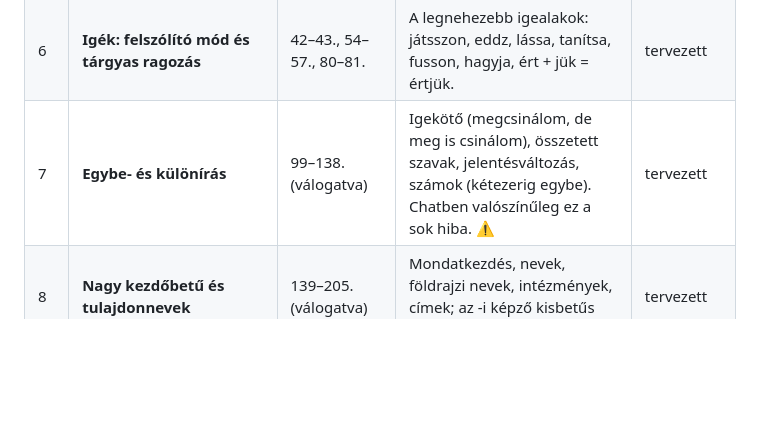
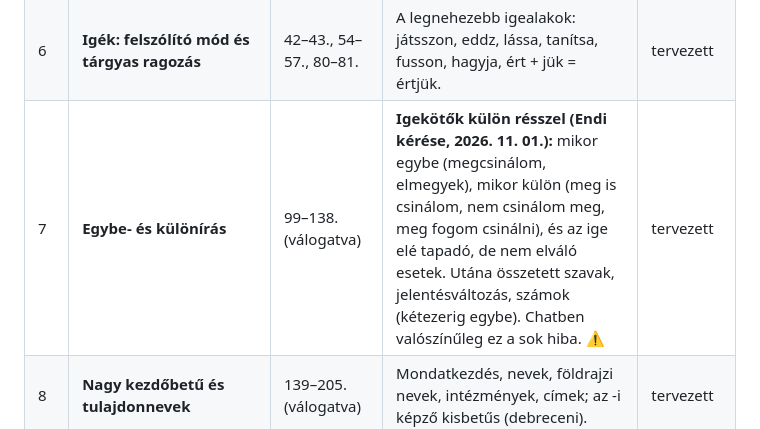
Before and after one commit to Endy07/Kovrat_tanulas, a Markdown page: docs/helyesiras-terv.md, the part around the change. GitHub-like rendering; blank space fills up the shorter version.

```diff
--- a/docs/helyesiras-terv.md
+++ b/docs/helyesiras-terv.md
@@ -33,7 +33,7 @@ kell tanulni” gyűjtése. A chatstatisztika után a 4–10. sorrendje változh
 | 4 | **j vagy ly** | 88., 55–57., 92–93. | Nincs szabály, meg kell tanulni: sok gyakorlás kell (szócsaládok: hely, folyik, király, -ly végű szavak, muszáj). | ✅ kész, élesben (2026. 11. 01.) |
 | 5 | **Kiejtés és szóelemzés: hasonulások** | 41., 48–60., 82–83., 90. | -val/-vel, -vá/-vé (busszal, kővé), az ez/az + toldalék (abban, ezzel), zöngésség (népdal, nem nébdal), összeolvadás (barátság). | ✅ kész (2026. 11. 01.) |
 | 6 | **Igék: felszólító mód és tárgyas ragozás** | 42–43., 54–57., 80–81. | A legnehezebb igealakok: játsszon, eddz, lássa, tanítsa, fusson, hagyja, ért + jük = értjük. | tervezett |
-| 7 | **Egybe- és különírás** | 99–138. (válogatva) | Igekötő (megcsinálom, de meg is csinálom), összetett szavak, jelentésváltozás, számok (kétezerig egybe). Chatben valószínűleg ez a sok hiba. ⚠️ | tervezett |
+| 7 | **Egybe- és különírás** | 99–138. (válogatva) | **Igekötők külön résszel (Endi kérése, 2026. 11. 01.):** mikor egybe (megcsinálom, elmegyek), mikor külön (meg is csinálom, nem csinálom meg, meg fogom csinálni), és az ige elé tapadó, de nem elváló esetek. Utána összetett szavak, jelentésváltozás, számok (kétezerig egybe). Chatben valószínűleg ez a sok hiba. ⚠️ | tervezett |
 | 8 | **Nagy kezdőbetű és tulajdonnevek** | 139–205. (válogatva) | Mondatkezdés, nevek, földrajzi nevek, intézmények, címek; az -i képző kisbetűs (debreceni). | tervezett |
 | 9 | **Központozás: a vessző** | 239–255. | Tagmondatok közé (és, de, mert, hogy, ami előtt), felsorolás, megszólítás, mint. Eddig a tollbamondás kimondja az írásjeleket; ettől a leckétől kikapcsolható. | tervezett |
 | 10 | **Gyakori tévesztések** | vegyes | muszáj, egyelőre / egyenlőre, mindig, egészség, kíváncsi, eggyel, hülye, stb., pl., „-e” kérdőszó; a chatstatisztika ide gyűjti Kovrat saját szavait. | tervezett |
```
Also changed, not shown: KOVETKEZO-SESSION.md (+2 -0 lines).
